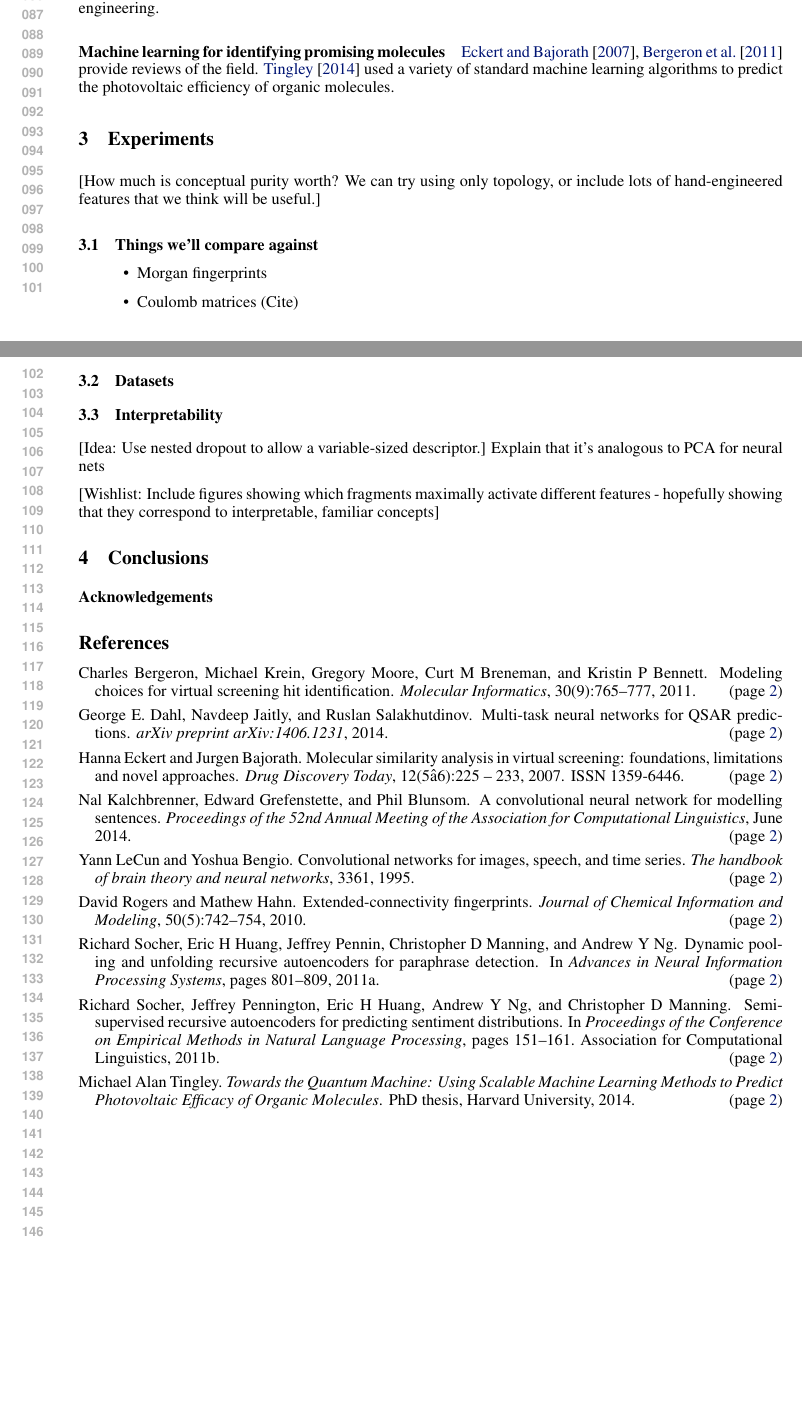
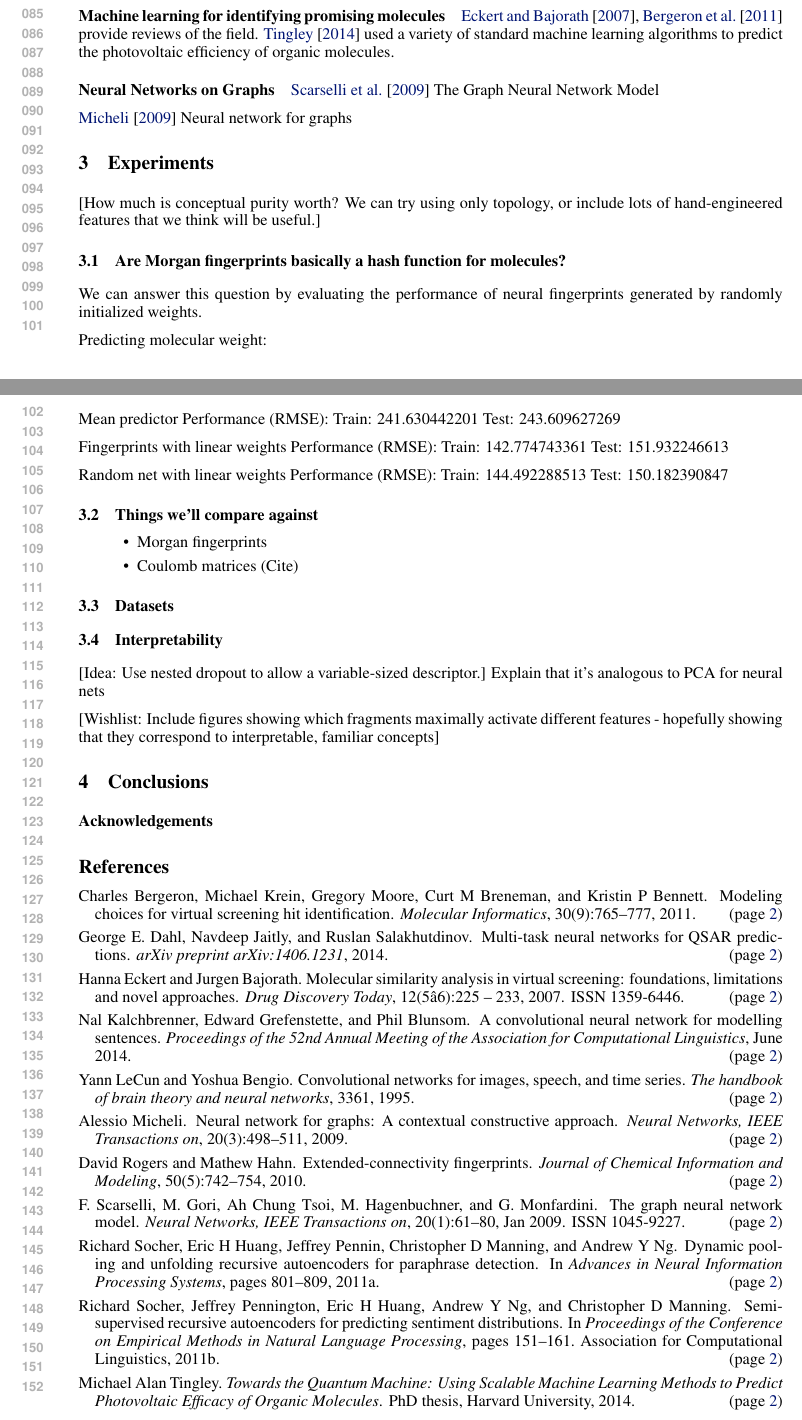
Before and after one commit to HIPS/neural-fingerprint, a LaTeX paper (paper/convnet-fingerprints.tex): two parts of pages 2 and 3 of 3, joined at a grey line, cut at the place of the change, the shorter picture padded with empty space. Compiled offline with pdfLaTeX.

Commit message:
Added a couple of references to paper regarding neural networks on graphs

```diff
--- a/paper/convnet-fingerprints.tex
+++ b/paper/convnet-fingerprints.tex
@@ -123,9 +123,39 @@ More recently, \citet{KalchbrennerACL2014} developed a convolutional neural netw
 \citet{Eckert2007225, bergeron2011modeling} provide reviews of the field.
 \citet{tingley2014towards} used a variety of standard machine learning algorithms to predict the photovoltaic efficiency of organic molecules.
 
+\paragraph{Neural Networks on Graphs}
+
+\citet{graphnn2009} The Graph Neural Network Model
+
+\citet{micheli2009neural} Neural network for graphs
+
+
+
 \section{Experiments}
 
 [How much is conceptual purity worth?  We can try using only topology, or include lots of hand-engineered features that we think will be useful.]
+
+\subsection{Are Morgan fingerprints basically a hash function for molecules?}
+
+We can answer this question by evaluating the performance of neural fingerprints generated by randomly initialized weights.
+
+
+Predicting molecular weight:
+
+Mean predictor
+Performance (RMSE):
+Train: 241.630442201
+Test:  243.609627269
+
+Fingerprints with linear weights
+Performance (RMSE):
+Train: 142.774743361
+Test:  151.932246613
+
+Random net with linear weights
+Performance (RMSE):
+Train: 144.492288513
+Test:  150.182390847
 
 \subsection{Things we'll compare against}
 
```
Also changed, not shown: paper/references.bib (+23 -0 lines).
